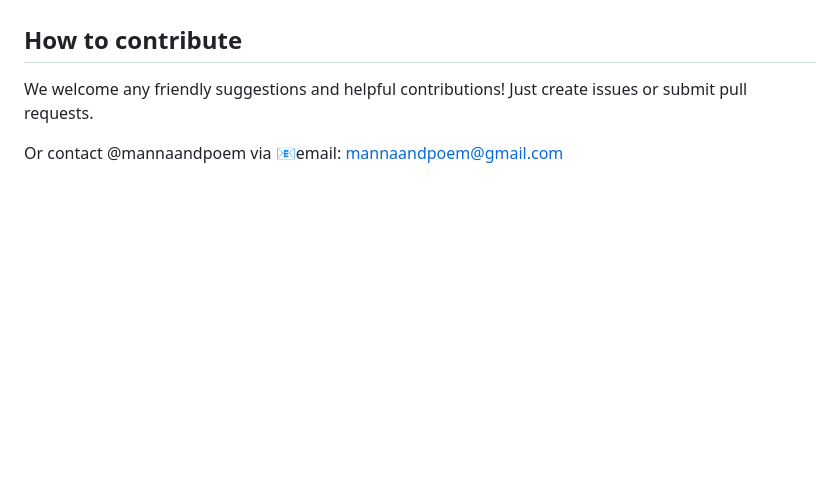
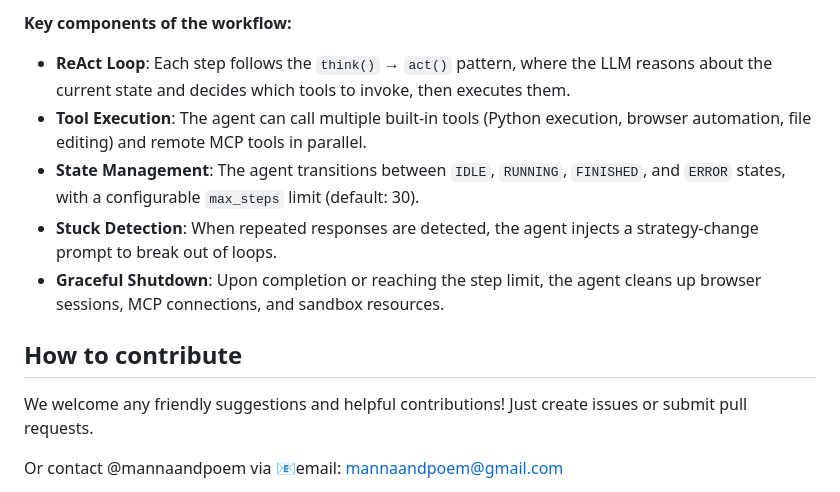
Before and after one commit to Cecil09312/OpenManus-gui, a Markdown page: README.md, the part around one of its changes. Rendered like a GitHub page; blank space fills up the shorter version.

```diff
--- a/README.md
+++ b/README.md
@@ -151,3 +200,11 @@ In addition, you need to install the relevant dependencies to ensure the agent r
+**Key components of the workflow:**
+
+- **ReAct Loop**: Each step follows the `think()` → `act()` pattern, where the LLM reasons about the current state and decides which tools to invoke, then executes them.
+- **Tool Execution**: The agent can call multiple built-in tools (Python execution, browser automation, file editing) and remote MCP tools in parallel.
+- **State Management**: The agent transitions between `IDLE`, `RUNNING`, `FINISHED`, and `ERROR` states, with a configurable `max_steps` limit (default: 30).
+- **Stuck Detection**: When repeated responses are detected, the agent injects a strategy-change prompt to break out of loops.
+- **Graceful Shutdown**: Upon completion or reaching the step limit, the agent cleans up browser sessions, MCP connections, and sandbox resources.
+
 ## How to contribute
 
 We welcome any friendly suggestions and helpful contributions! Just create issues or submit pull requests.
```
Also changed, not shown: other parts of README.md (+49 -0 lines).
